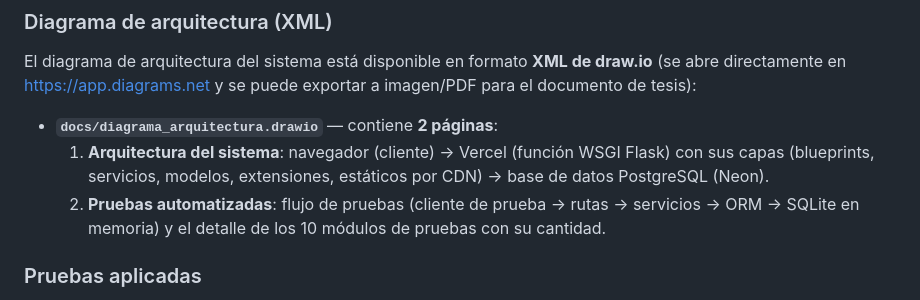
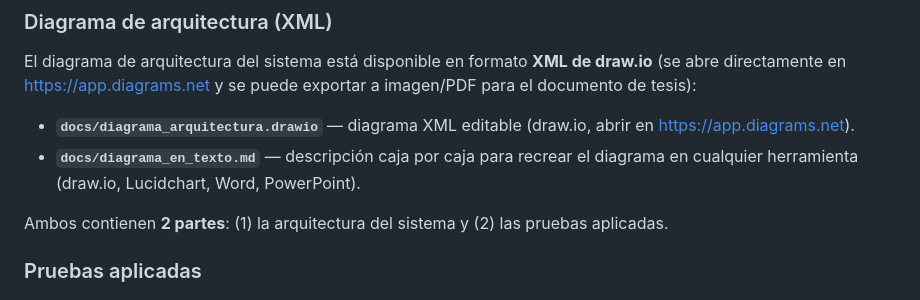
Before and after one commit to Eduardo-Benjamin-Guevara/TESIS, a Markdown page: README.md, the part around the change. Drawn GitHub-style.

Commit message:
docs: descripción del diagrama de arquitectura en texto para recrearlo en cualquier herramienta

```diff
--- a/README.md
+++ b/README.md
@@ -398,13 +398,13 @@ El diagrama de arquitectura del sistema está disponible en formato **XML de
 draw.io** (se abre directamente en <https://app.diagrams.net> y se puede
 exportar a imagen/PDF para el documento de tesis):
 
-- **`docs/diagrama_arquitectura.drawio`** — contiene **2 páginas**:
-  1. **Arquitectura del sistema**: navegador (cliente) → Vercel (función
-     WSGI Flask) con sus capas (blueprints, servicios, modelos, extensiones,
-     estáticos por CDN) → base de datos PostgreSQL (Neon).
-  2. **Pruebas automatizadas**: flujo de pruebas (cliente de prueba → rutas →
-     servicios → ORM → SQLite en memoria) y el detalle de los 10 módulos de
-     pruebas con su cantidad.
+- **`docs/diagrama_arquitectura.drawio`** — diagrama XML editable (draw.io,
+  abrir en https://app.diagrams.net).
+- **`docs/diagrama_en_texto.md`** — descripción caja por caja para recrear el
+  diagrama en cualquier herramienta (draw.io, Lucidchart, Word, PowerPoint).
+
+Ambos contienen **2 partes**: (1) la arquitectura del sistema y (2) las
+pruebas aplicadas.
 
 ### Pruebas aplicadas
 
```
Also changed, not shown: docs/diagrama_en_texto.md (added, +116 -0 lines).
